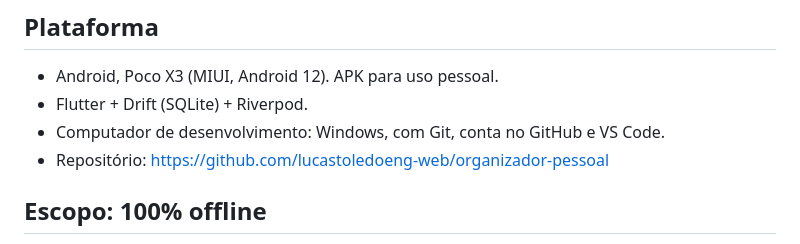
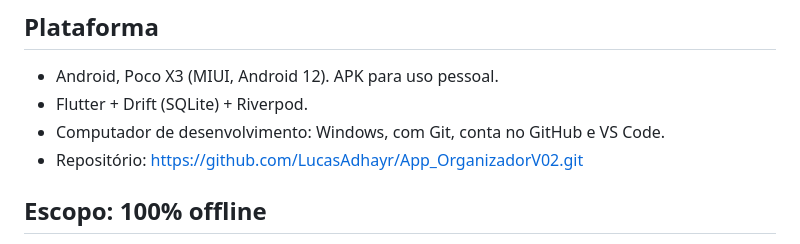
Before and after one commit to LucasAdhayr/App_OrganizadorV02, a Markdown page: docs/DECISOES.md, the part around the change. Rendered like a GitHub page.

```diff
--- a/docs/DECISOES.md
+++ b/docs/DECISOES.md
@@ -6,7 +6,7 @@ Atualizado em 2026-10-12. Onde este documento diverge da especificação origina
 - Android, Poco X3 (MIUI, Android 12). APK para uso pessoal.
 - Flutter + Drift (SQLite) + Riverpod.
 - Computador de desenvolvimento: Windows, com Git, conta no GitHub e VS Code.
-- Repositório: https://github.com/lucastoledoeng-web/organizador-pessoal
+- Repositório: https://github.com/LucasAdhayr/App_OrganizadorV02.git
 
 ## Escopo: 100% offline
 - Sem internet, sem Google Drive, sem login, sem IA, sem voz.
```
